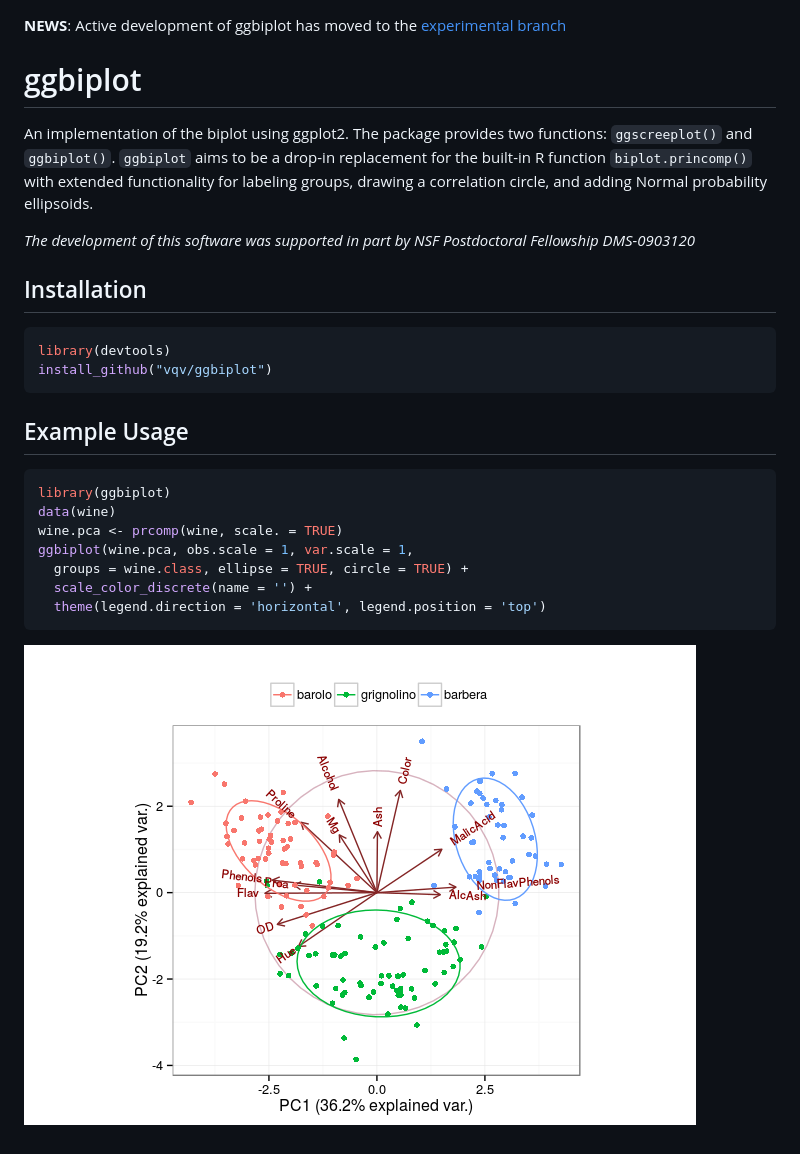
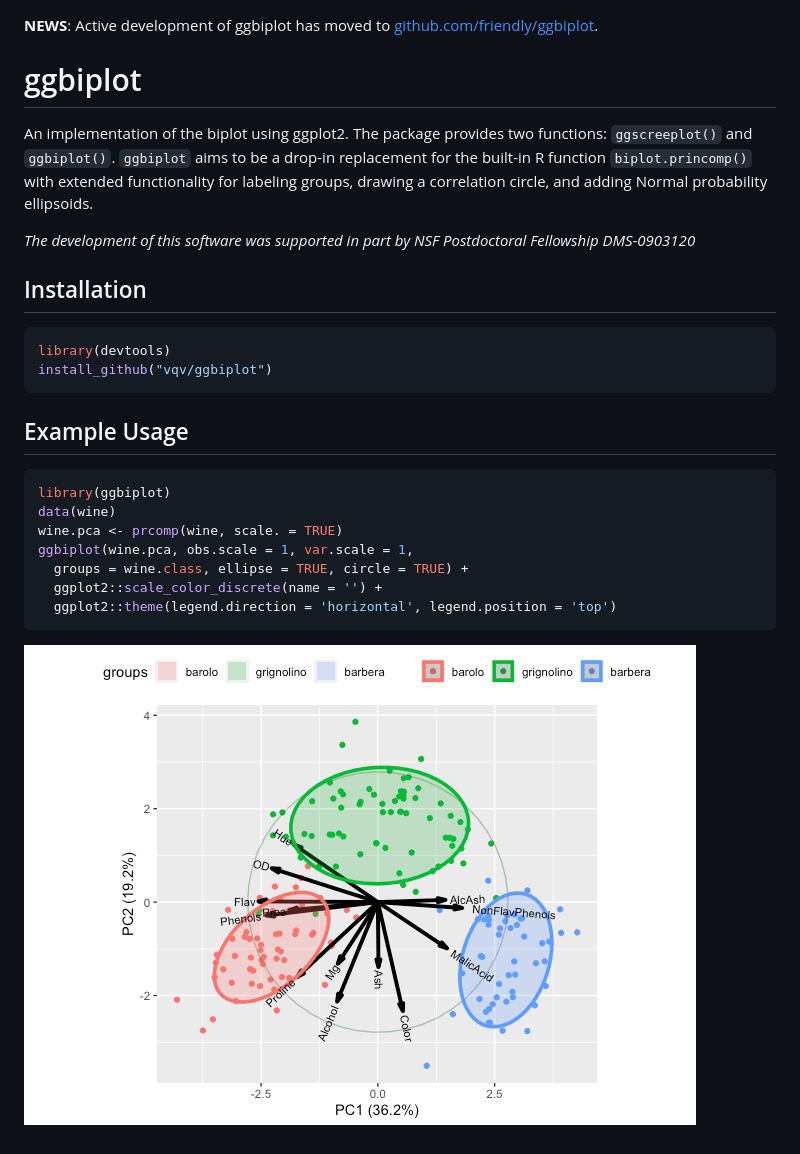
Before and after one commit to vqv/ggbiplot, a Markdown page: README.md, the part around the change printed below. Drawn GitHub-style; pictures changed too: README-wine-example-1.png.

Commit message:
Updated README to link to friendly/ggbiplot

````diff
--- a/README.md
+++ b/README.md
@@ -1,24 +1,28 @@
+
 <!-- README.md is generated from README.Rmd. Please edit that file -->
 
-**NEWS**: Active development of ggbiplot has moved to the [experimental branch](https://github.com/vqv/ggbiplot/tree/experimental)
+**NEWS**: Active development of ggbiplot has moved to
+[github.com/friendly/ggbiplot](https://github.com/friendly/ggbiplot).
 
-ggbiplot
-========
+# ggbiplot
 
-An implementation of the biplot using ggplot2. The package provides two functions: `ggscreeplot()` and `ggbiplot()`. `ggbiplot` aims to be a drop-in replacement for the built-in R function `biplot.princomp()` with extended functionality for labeling groups, drawing a correlation circle, and adding Normal probability ellipsoids.
+An implementation of the biplot using ggplot2. The package provides two
+functions: `ggscreeplot()` and `ggbiplot()`. `ggbiplot` aims to be a
+drop-in replacement for the built-in R function `biplot.princomp()` with
+extended functionality for labeling groups, drawing a correlation
+circle, and adding Normal probability ellipsoids.
 
-*The development of this software was supported in part by NSF Postdoctoral Fellowship DMS-0903120*
+*The development of this software was supported in part by NSF
+Postdoctoral Fellowship DMS-0903120*
 
-Installation
-------------
+## Installation
 
 ``` r
 library(devtools)
 install_github("vqv/ggbiplot")
 ```
 
-Example Usage
--------------
+## Example Usage
 
 ``` r
 library(ggbiplot)
@@ -26,7 +30,7 @@ data(wine)
 wine.pca <- prcomp(wine, scale. = TRUE)
 ggbiplot(wine.pca, obs.scale = 1, var.scale = 1,
   groups = wine.class, ellipse = TRUE, circle = TRUE) +
-  scale_color_discrete(name = '') +
-  theme(legend.direction = 'horizontal', legend.position = 'top')
+  ggplot2::scale_color_discrete(name = '') +
+  ggplot2::theme(legend.direction = 'horizontal', legend.position = 'top')
 ```
 
````
Also changed, not shown: other parts of README.md (+1 -1 lines), 1 other file.
